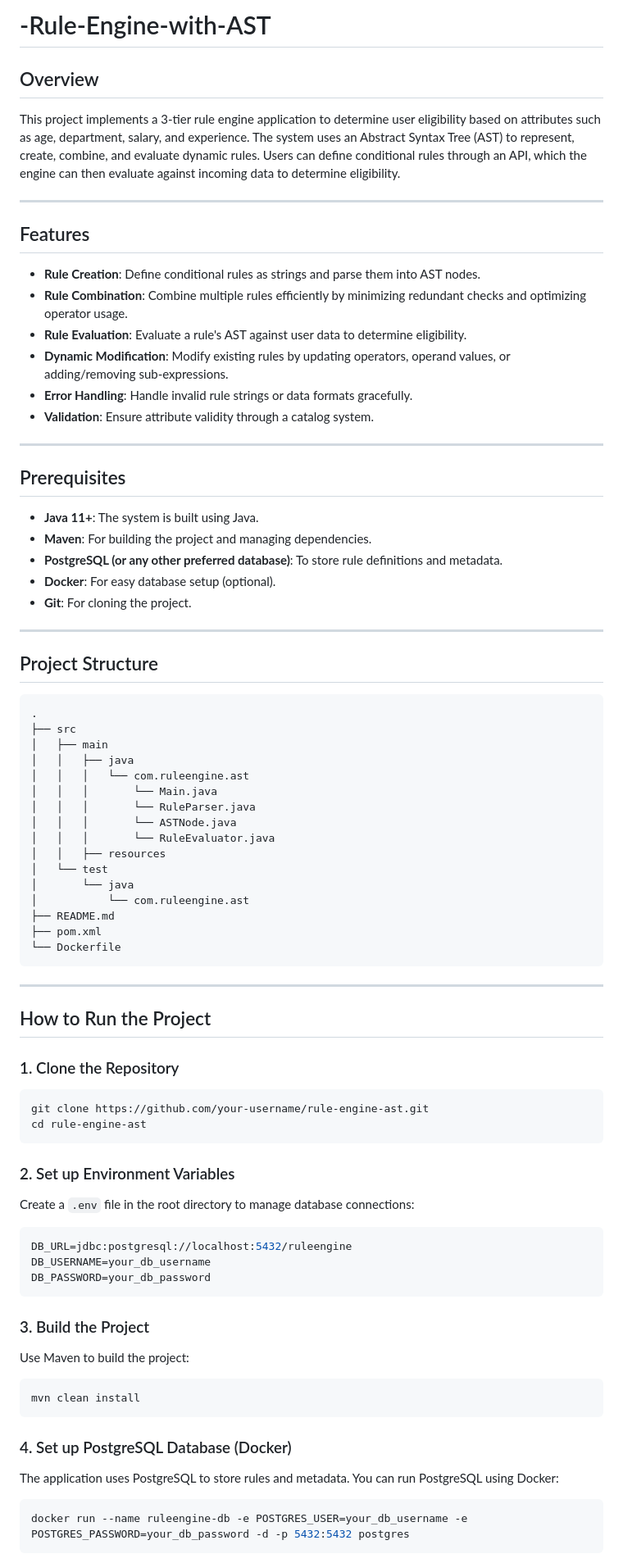
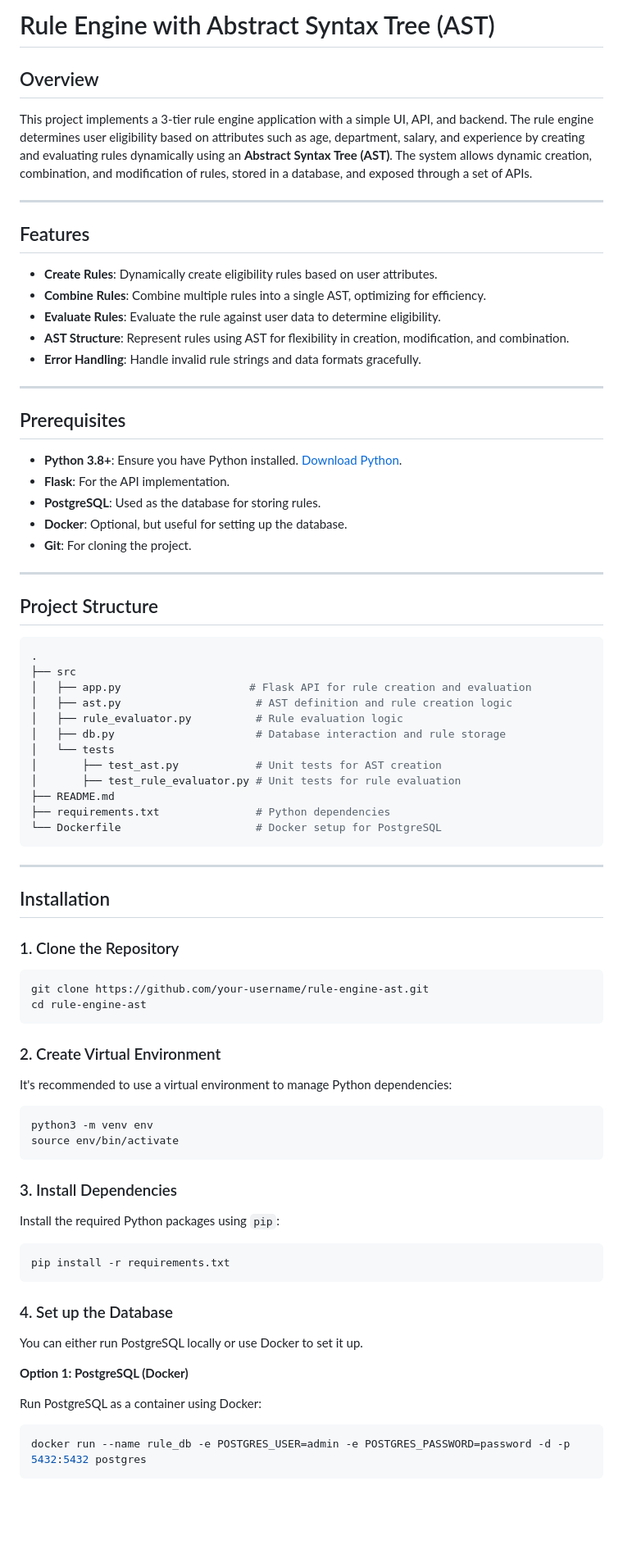
Before and after one commit to swarajp8020/-Rule-Engine-with-AST, a Markdown page: README.md, the part around the change printed below. Shown: that part at 82% size. Drawn GitHub-style; blank space fills up the shorter version.

````diff
--- a/README.md
+++ b/README.md
@@ -1,56 +1,51 @@
-# -Rule-Engine-with-AST
+# Rule Engine with Abstract Syntax Tree (AST)
 
 ## Overview
 
-This project implements a 3-tier rule engine application to determine user eligibility based on attributes such as age, department, salary, and experience. The system uses an Abstract Syntax Tree (AST) to represent, create, combine, and evaluate dynamic rules. Users can define conditional rules through an API, which the engine can then evaluate against incoming data to determine eligibility.
+This project implements a 3-tier rule engine application with a simple UI, API, and backend. The rule engine determines user eligibility based on attributes such as age, department, salary, and experience by creating and evaluating rules dynamically using an **Abstract Syntax Tree (AST)**. The system allows dynamic creation, combination, and modification of rules, stored in a database, and exposed through a set of APIs.
 
 ---
 
 ## Features
 
-- **Rule Creation**: Define conditional rules as strings and parse them into AST nodes.
-- **Rule Combination**: Combine multiple rules efficiently by minimizing redundant checks and optimizing operator usage.
-- **Rule Evaluation**: Evaluate a rule's AST against user data to determine eligibility.
-- **Dynamic Modification**: Modify existing rules by updating operators, operand values, or adding/removing sub-expressions.
-- **Error Handling**: Handle invalid rule strings or data formats gracefully.
-- **Validation**: Ensure attribute validity through a catalog system.
+- **Create Rules**: Dynamically create eligibility rules based on user attributes.
+- **Combine Rules**: Combine multiple rules into a single AST, optimizing for efficiency.
+- **Evaluate Rules**: Evaluate the rule against user data to determine eligibility.
+- **AST Structure**: Represent rules using AST for flexibility in creation, modification, and combination.
+- **Error Handling**: Handle invalid rule strings and data formats gracefully.
 
 ---
 
 ## Prerequisites
 
-- **Java 11+**: The system is built using Java.
-- **Maven**: For building the project and managing dependencies.
-- **PostgreSQL (or any other preferred database)**: To store rule definitions and metadata.
-- **Docker**: For easy database setup (optional).
+- **Python 3.8+**: Ensure you have Python installed. [Download Python](https://www.python.org/downloads/).
+- **Flask**: For the API implementation.
+- **PostgreSQL**: Used as the database for storing rules.
+- **Docker**: Optional, but useful for setting up the database.
 - **Git**: For cloning the project.
 
 ---
 
 ## Project Structure
 
-```
+```bash
 .
 ├── src
-│   ├── main
-│   │   ├── java
-│   │   │   └── com.ruleengine.ast
-│   │   │       └── Main.java
-│   │   │       └── RuleParser.java
-│   │   │       └── ASTNode.java
-│   │   │       └── RuleEvaluator.java
-│   │   ├── resources
-│   └── test
-│       └── java
-│           └── com.ruleengine.ast
+│   ├── app.py                    # Flask API for rule creation and evaluation
+│   ├── ast.py                     # AST definition and rule creation logic
+│   ├── rule_evaluator.py          # Rule evaluation logic
+│   ├── db.py                      # Database interaction and rule storage
+│   └── tests
+│       ├── test_ast.py            # Unit tests for AST creation
+│       ├── test_rule_evaluator.py # Unit tests for rule evaluation
 ├── README.md
-├── pom.xml
-└── Dockerfile
+├── requirements.txt               # Python dependencies
+└── Dockerfile                     # Docker setup for PostgreSQL
 ```
 
 ---
 
-## How to Run the Project
+## Installation
 
 ### 1. Clone the Repository
 ```bash
@@ -58,23 +53,26 @@ git clone https://github.com/your-username/rule-engine-ast.git
 cd rule-engine-ast
 ```
 
-### 2. Set up Environment Variables
-Create a `.env` file in the root directory to manage database connections:
-```env
-DB_URL=jdbc:postgresql://localhost:5432/ruleengine
-DB_USERNAME=your_db_username
-DB_PASSWORD=your_db_password
+### 2. Create Virtual Environment
+It's recommended to use a virtual environment to manage Python dependencies:
+```bash
+python3 -m venv env
+source env/bin/activate
 ```
 
-### 3. Build the Project
-Use Maven to build the project:
+### 3. Install Dependencies
+Install the required Python packages using `pip`:
 ```bash
-mvn clean install
+pip install -r requirements.txt
 ```
 
-### 4. Set up PostgreSQL Database (Docker)
-The application uses PostgreSQL to store rules and metadata. You can run PostgreSQL using Docker:
+### 4. Set up the Database
+You can either run PostgreSQL locally or use Docker to set it up.
+
+**Option 1: PostgreSQL (Docker)**
+
+Run PostgreSQL as a container using Docker:
 ```bash
-docker run --name ruleengine-db -e POSTGRES_USER=your_db_username -e POSTGRES_PASSWORD=your_db_password -d -p 5432:5432 postgres
+docker run --name rule_db -e POSTGRES_USER=admin -e POSTGRES_PASSWORD=password -d -p 5432:5432 postgres
 ```
 
````
Also changed, not shown: other parts of README.md (+106 -131 lines).
